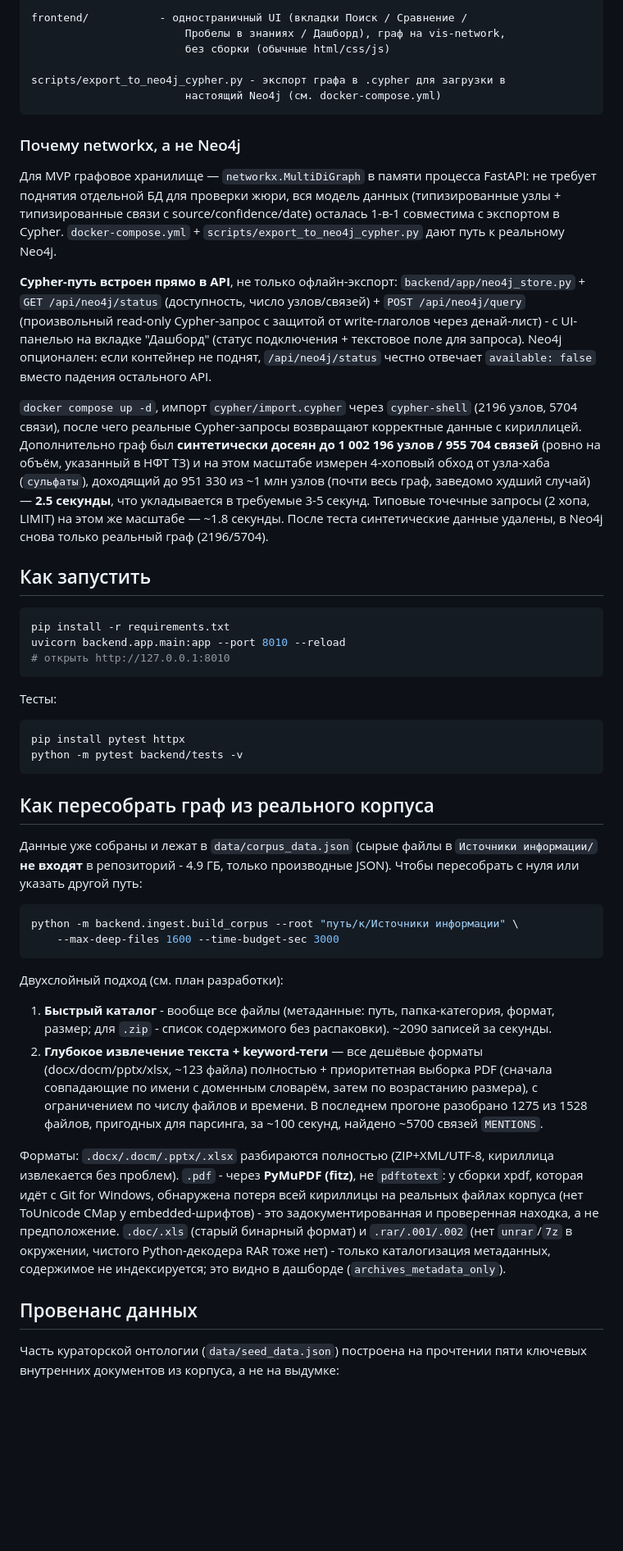
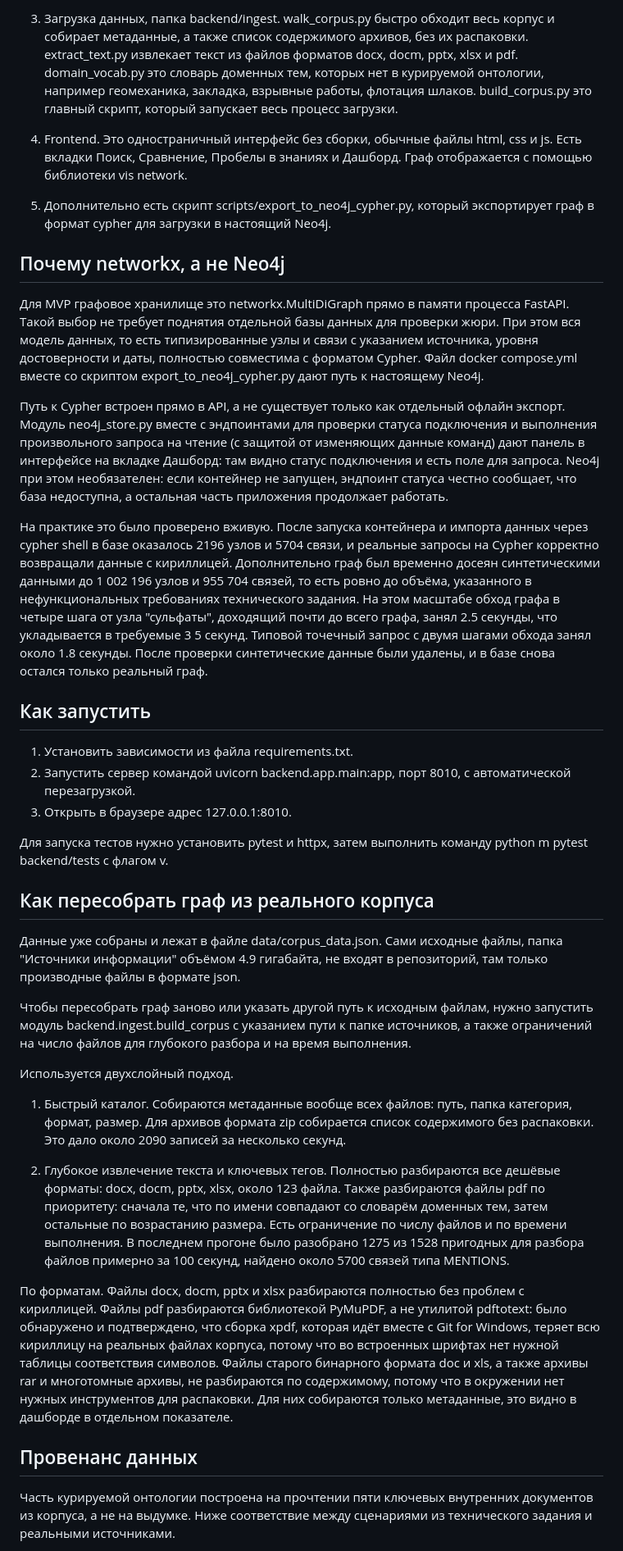
Before and after one commit to RudykhMaksim/nornikel-hack, a Markdown page: README.md, the part around one of its changes. Shown at 82% size. GitHub-like rendering; blank space fills up the shorter version.

````diff
--- a/README.md
+++ b/README.md
@@ -61,87 +14,41 @@ backend/ingest/
 
-frontend/           - одностраничный UI (вкладки Поиск / Сравнение /
-                        Пробелы в знаниях / Дашборд), граф на vis-network,
-                        без сборки (обычные html/css/js)
+3. Загрузка данных, папка backend/ingest. walk_corpus.py быстро обходит весь корпус и собирает метаданные, а также список содержимого архивов, без их распаковки. extract_text.py извлекает текст из файлов форматов docx, docm, pptx, xlsx и pdf. domain_vocab.py это словарь доменных тем, которых нет в курируемой онтологии, например геомеханика, закладка, взрывные работы, флотация шлаков. build_corpus.py это главный скрипт, который запускает весь процесс загрузки.
 
-scripts/export_to_neo4j_cypher.py - экспорт графа в .cypher для загрузки в
-                        настоящий Neo4j (см. docker-compose.yml)
-```
+4. Frontend. Это одностраничный интерфейс без сборки, обычные файлы html, css и js. Есть вкладки Поиск, Сравнение, Пробелы в знаниях и Дашборд. Граф отображается с помощью библиотеки vis network.
 
-### Почему networkx, а не Neo4j
+5. Дополнительно есть скрипт scripts/export_to_neo4j_cypher.py, который экспортирует граф в формат cypher для загрузки в настоящий Neo4j.
 
-Для MVP графовое хранилище — `networkx.MultiDiGraph` в памяти процесса
-FastAPI: не требует поднятия отдельной БД для проверки жюри, вся модель
-данных (типизированные узлы + типизированные связи с source/confidence/date)
-осталась 1-в-1 совместима с экспортом в Cypher. `docker-compose.yml` +
-`scripts/export_to_neo4j_cypher.py` дают путь к реальному Neo4j.
+## Почему networkx, а не Neo4j
 
-**Cypher-путь встроен прямо в API**, не только офлайн-экспорт:
-`backend/app/neo4j_store.py` + `GET /api/neo4j/status` (доступность,
-число узлов/связей) + `POST /api/neo4j/query` (произвольный read-only
-Cypher-запрос с защитой от write-глаголов через денай-лист) - с UI-панелью
-на вкладке "Дашборд" (статус подключения + текстовое поле для запроса).
-Neo4j опционален: если контейнер не поднят, `/api/neo4j/status` честно
-отвечает `available: false` вместо падения остального API.
+Для MVP графовое хранилище это networkx.MultiDiGraph прямо в памяти процесса FastAPI. Такой выбор не требует поднятия отдельной базы данных для проверки жюри. При этом вся модель данных, то есть типизированные узлы и связи с указанием источника, уровня достоверности и даты, полностью совместима с форматом Cypher. Файл docker compose.yml вместе со скриптом export_to_neo4j_cypher.py дают путь к настоящему Neo4j.
 
-`docker compose up -d`, импорт `cypher/import.cypher` через `cypher-shell`
-(2196 узлов, 5704 связи), после чего реальные Cypher-запросы возвращают корректные данные с
-кириллицей. Дополнительно граф был **синтетически досеян до 1 002 196 узлов
-/ 955 704 связей** (ровно на объём, указанный в НФТ ТЗ) и на этом масштабе
-измерен 4-хоповый обход от узла-хаба (`сульфаты`), доходящий до 951 330 из
-~1 млн узлов (почти весь граф, заведомо худший случай) — **2.5 секунды**,
-что укладывается в требуемые 3-5 секунд. Типовые точечные запросы (2 хопа,
-LIMIT) на этом же масштабе — ~1.8 секунды. После теста синтетические данные
-удалены, в Neo4j снова только реальный граф (2196/5704).
+Путь к Cypher встроен прямо в API, а не существует только как отдельный офлайн экспорт. Модуль neo4j_store.py вместе с эндпоинтами для проверки статуса подключения и выполнения произвольного запроса на чтение (с защитой от изменяющих данные команд) дают панель в интерфейсе на вкладке Дашборд: там видно статус подключения и есть поле для запроса. Neo4j при этом необязателен: если контейнер не запущен, эндпоинт статуса честно сообщает, что база недоступна, а остальная часть приложения продолжает работать.
+
+На практике это было проверено вживую. После запуска контейнера и импорта данных через cypher shell в базе оказалось 2196 узлов и 5704 связи, и реальные запросы на Cypher корректно возвращали данные с кириллицей. Дополнительно граф был временно досеян синтетическими данными до 1 002 196 узлов и 955 704 связей, то есть ровно до объёма, указанного в нефункциональных требованиях технического задания. На этом масштабе обход графа в четыре шага от узла "сульфаты", доходящий почти до всего графа, занял 2.5 секунды, что укладывается в требуемые 3 5 секунд. Типовой точечный запрос с двумя шагами обхода занял около 1.8 секунды. После проверки синтетические данные были удалены, и в базе снова остался только реальный граф.
 
 ## Как запустить
 
-```bash
-pip install -r requirements.txt
-uvicorn backend.app.main:app --port 8010 --reload
-# открыть http://127.0.0.1:8010
-```
+1. Установить зависимости из файла requirements.txt.
+2. Запустить сервер командой uvicorn backend.app.main:app, порт 8010, с автоматической перезагрузкой.
+3. Открыть в браузере адрес 127.0.0.1:8010.
 
-Тесты:
-
-```bash
-pip install pytest httpx
-python -m pytest backend/tests -v
-```
+Для запуска тестов нужно установить pytest и httpx, затем выполнить команду python m pytest backend/tests с флагом v.
 
 ## Как пересобрать граф из реального корпуса
 
-Данные уже собраны и лежат в `data/corpus_data.json` (сырые файлы в
-`Источники информации/` **не входят** в репозиторий - 4.9 ГБ, только
-производные JSON). Чтобы пересобрать с нуля или указать другой путь:
+Данные уже собраны и лежат в файле data/corpus_data.json. Сами исходные файлы, папка "Источники информации" объёмом 4.9 гигабайта, не входят в репозиторий, там только производные файлы в формате json.
 
-```bash
-python -m backend.ingest.build_corpus --root "путь/к/Источники информации" \
-    --max-deep-files 1600 --time-budget-sec 3000
-```
+Чтобы пересобрать граф заново или указать другой путь к исходным файлам, нужно запустить модуль backend.ingest.build_corpus с указанием пути к папке источников, а также ограничений на число файлов для глубокого разбора и на время выполнения.
 
-Двухслойный подход (см. план разработки):
-1. **Быстрый каталог** - вообще все файлы (метаданные: путь, папка-категория,
-   формат, размер; для `.zip` - список содержимого без распаковки). ~2090
-   записей за секунды.
-2. **Глубокое извлечение текста + keyword-теги** — все дешёвые форматы
-   (docx/docm/pptx/xlsx, ~123 файла) полностью + приоритетная выборка PDF
-   (сначала совпадающие по имени с доменным словарём, затем по возрастанию
-   размера), с ограничением по числу файлов и времени. В последнем прогоне
-   разобрано 1275 из 1528 файлов, пригодных для парсинга, за ~100 секунд,
-   найдено ~5700 связей `MENTIONS`.
+Используется двухслойный подход.
 
-Форматы: `.docx/.docm/.pptx/.xlsx` разбираются полностью (ZIP+XML/UTF-8,
-кириллица извлекается без проблем). `.pdf` - через **PyMuPDF (fitz)**, не
-`pdftotext`: у сборки xpdf, которая идёт с Git for Windows, обнаружена
-потеря всей кириллицы на реальных файлах корпуса (нет ToUnicode CMap у
-embedded-шрифтов) - это задокументированная и проверенная находка, а не
-предположение. `.doc/.xls` (старый бинарный формат) и `.rar/.001/.002`
-(нет `unrar`/`7z` в окружении, чистого Python-декодера RAR тоже нет) -
-только каталогизация метаданных, содержимое не индексируется; это видно в
-дашборде (`archives_metadata_only`).
+1. Быстрый каталог. Собираются метаданные вообще всех файлов: путь, папка категория, формат, размер. Для архивов формата zip собирается список содержимого без распаковки. Это дало около 2090 записей за несколько секунд.
+
+2. Глубокое извлечение текста и ключевых тегов. Полностью разбираются все дешёвые форматы: docx, docm, pptx, xlsx, около 123 файла. Также разбираются файлы pdf по приоритету: сначала те, что по имени совпадают со словарём доменных тем, затем остальные по возрастанию размера. Есть ограничение по числу файлов и по времени выполнения. В последнем прогоне было разобрано 1275 из 1528 пригодных для разбора файлов примерно за 100 секунд, найдено около 5700 связей типа MENTIONS.
+
+По форматам. Файлы docx, docm, pptx и xlsx разбираются полностью без проблем с кириллицей. Файлы pdf разбираются библиотекой PyMuPDF, а не утилитой pdftotext: было обнаружено и подтверждено, что сборка xpdf, которая идёт вместе с Git for Windows, теряет всю кириллицу на реальных файлах корпуса, потому что во встроенных шрифтах нет нужной таблицы соответствия символов. Файлы старого бинарного формата doc и xls, а также архивы rar и многотомные архивы, не разбираются по содержимому, потому что в окружении нет нужных инструментов для распаковки. Для них собираются только метаданные, это видно в дашборде в отдельном показателе.
 
 ## Провенанс данных
 
-Часть кураторской онтологии (`data/seed_data.json`) построена на прочтении пяти ключевых внутренних документов из корпуса, а не на
-выдумке:
+Часть курируемой онтологии построена на прочтении пяти ключевых внутренних документов из корпуса, а не на выдумке. Ниже соответствие между сценариями из технического задания и реальными источниками.
 
````
Also changed, not shown: other parts of README.md (+53 -171 lines).
